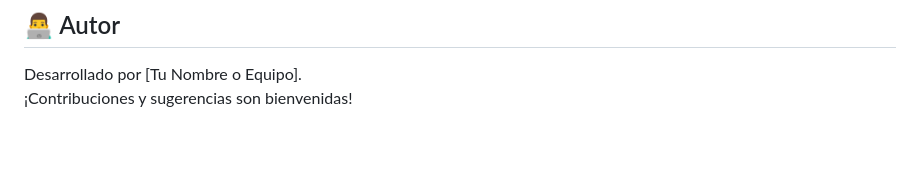
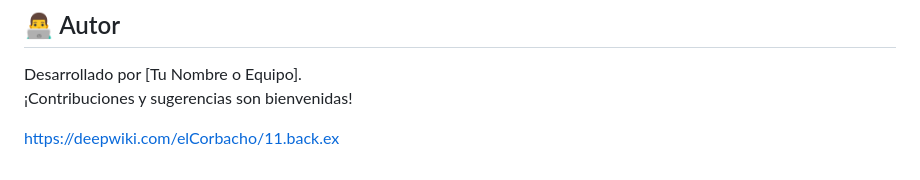
Before and after one commit to elCorbacho/11.back.ex, a Markdown page: readme.md, the part around the change. GitHub-like rendering; blank space fills up the shorter version.

```diff
--- a/readme.md
+++ b/readme.md
@@ -155,3 +155,5 @@ Todos los endpoints están bajo el prefijo `/api`.
 
 Desarrollado por [Tu Nombre o Equipo].
 ¡Contribuciones y sugerencias son bienvenidas!
+
+https://deepwiki.com/elCorbacho/11.back.ex
```
